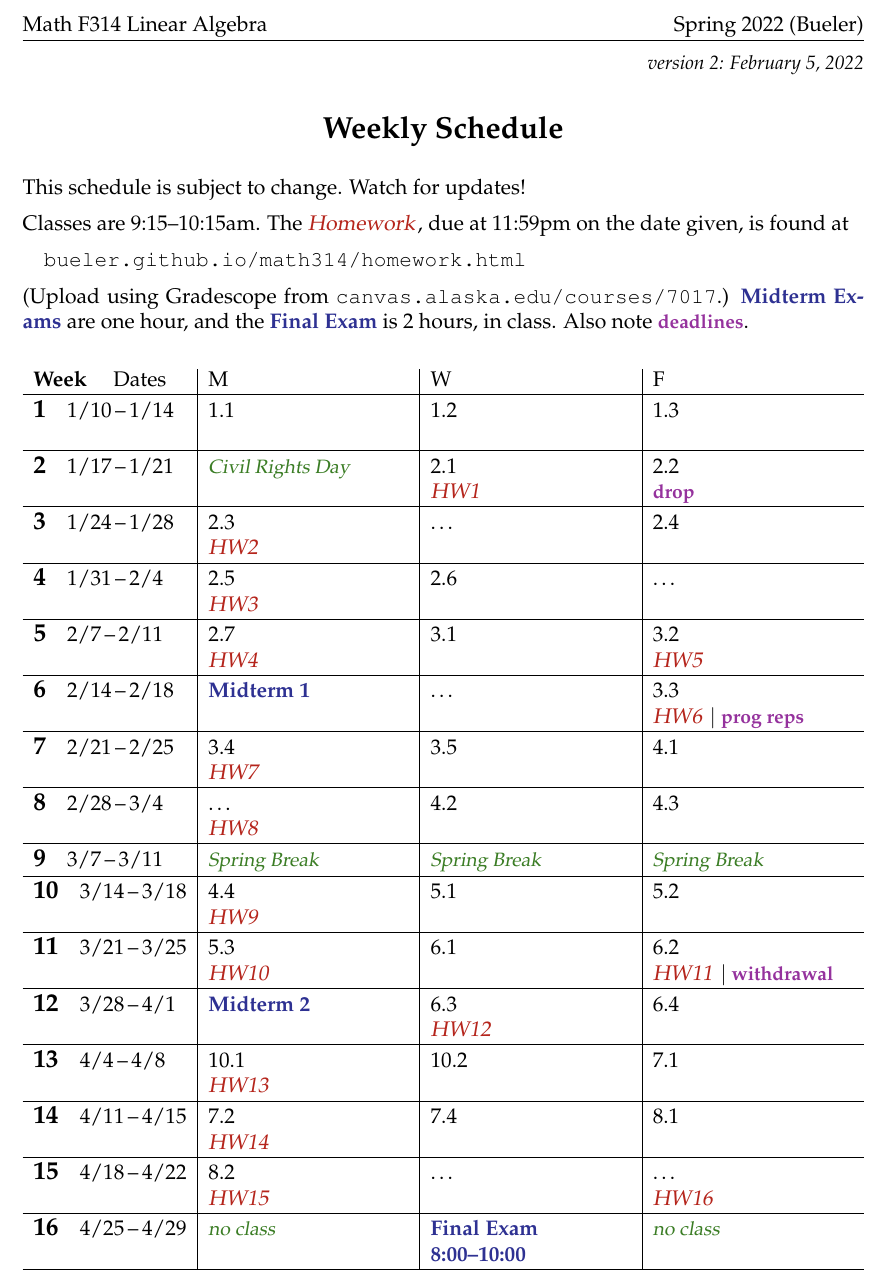
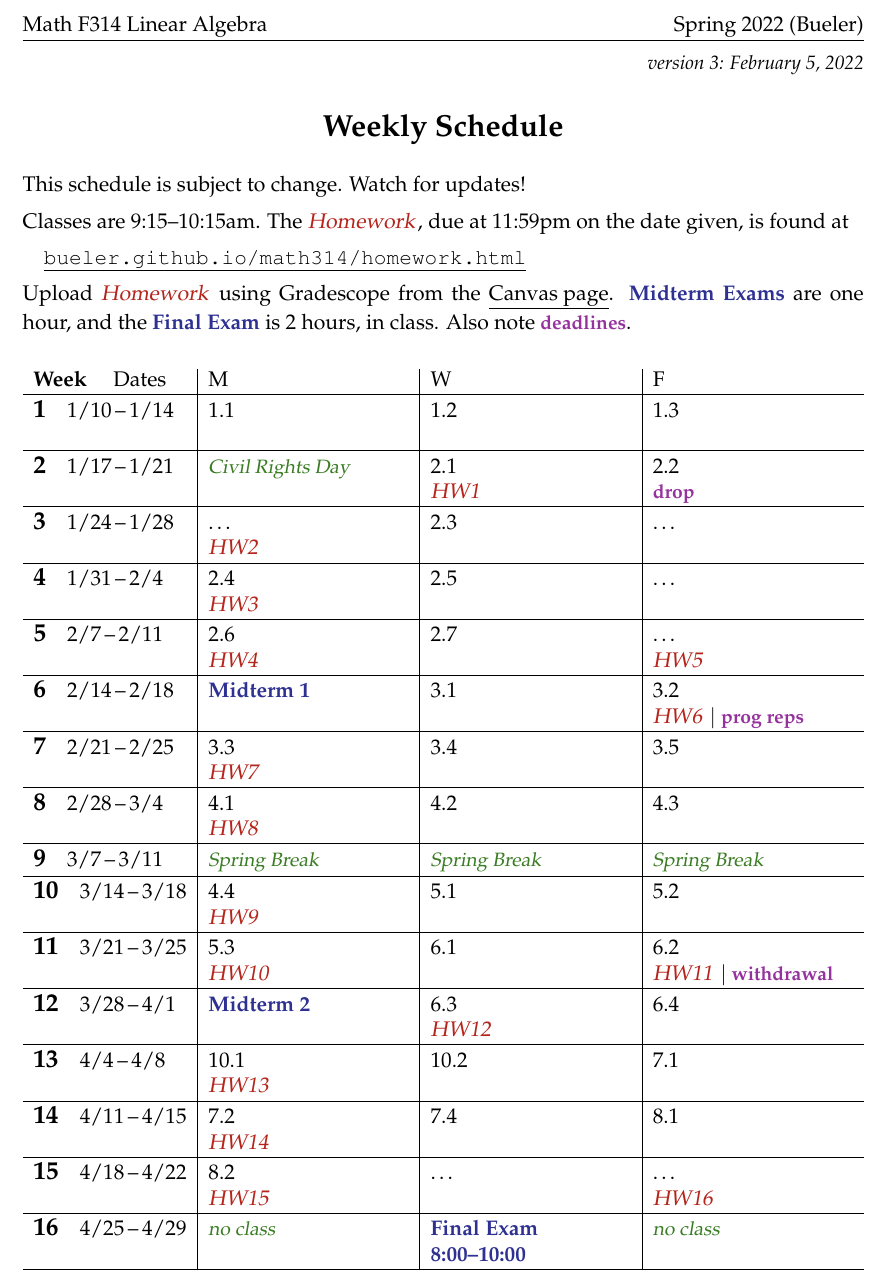
Before and after one commit to bueler/math314, a LaTeX document (assets/general/schedule.tex): part of the page, cut so that both start at the same text. Compiled offline with pdfLaTeX.

Commit message:
Update schedule to reflect sections covered.

```diff
--- a/assets/general/schedule.tex
+++ b/assets/general/schedule.tex
@@ -42,7 +42,7 @@
 
 
 \begin{document}
-\hfill \small \emph{version 2: \today} \normalsize
+\hfill \small \emph{version 3: \today} \normalsize
 
 \bigskip\bigskip
 \centerline{\Large \textbf{Weekly Schedule}}
@@ -52,9 +52,9 @@ This schedule is subject to change.  Watch for updates!
 
 Classes are 9:15--10:15am.  The \due{Homework}, due at 11:59pm on the date given, is found at
 
- \quad \href{https://bueler.github.io/math314/homework.html}{\texttt{bueler.github.io/math314/homework.html}}
+ \quad \href{https://bueler.github.io/math314/homework.html}{\underline{\texttt{bueler.github.io/math314/homework.html}}}
 
-(Upload using Gradescope from \href{https://canvas.alaska.edu/courses/7017}{\texttt{canvas.alaska.edu/courses/7017}}.)  \ee{Midterm Exams} are one hour, and the \ee{Final Exam} is 2 hours, in class.  Also note \dl{deadlines}.
+Upload \due{Homework} using Gradescope from the \href{https://canvas.alaska.edu/courses/7017}{\underline{Canvas page}}.  \ee{Midterm Exams} are one hour, and the \ee{Final Exam} is 2 hours, in class.  Also note \dl{deadlines}.
 
 \bigskip
 
@@ -64,17 +64,17 @@ Classes are 9:15--10:15am.  The \due{Homework}, due at 11:59pm on the date given
 
 \wkday{2}{1/17}{1/21}  & \vac{Civil Rights Day} & 2.1 \par \due{HW1} & 2.2 \par \dl{drop} \\ \hline
 
-\wkday{3}{1/24}{1/28}  & 2.3 \par \due{HW2} & \dots & 2.4 \\ \hline
+\wkday{3}{1/24}{1/28}  & \dots \par \due{HW2} & 2.3 & \dots \\ \hline
 
-\wkday{4}{1/31}{2/4}   & 2.5 \par \due{HW3} & 2.6 & \dots \\ \hline
+\wkday{4}{1/31}{2/4}   & 2.4 \par \due{HW3} & 2.5 & \dots \\ \hline
 
-\wkday{5}{2/7}{2/11}   & 2.7 \par \due{HW4} & 3.1 & 3.2 \par \due{HW5} \\ \hline
+\wkday{5}{2/7}{2/11}   & 2.6 \par \due{HW4} & 2.7 & \dots \par \due{HW5} \\ \hline
 
-\wkday{6}{2/14}{2/18}  & \ee{Midterm 1} & \dots & 3.3 \par \due{HW6} $|$ \dl{prog reps} \\ \hline
+\wkday{6}{2/14}{2/18}  & \ee{Midterm 1} & 3.1 & 3.2 \par \due{HW6} $|$ \dl{prog reps} \\ \hline
 
-\wkday{7}{2/21}{2/25}  & 3.4 \par \due{HW7} & 3.5 & 4.1 \\ \hline
+\wkday{7}{2/21}{2/25}  & 3.3 \par \due{HW7} & 3.4 & 3.5 \\ \hline
 
-\wkday{8}{2/28}{3/4}   & \dots \par \due{HW8} & 4.2 & 4.3 \\ \hline
+\wkday{8}{2/28}{3/4}   & 4.1 \par \due{HW8} & 4.2 & 4.3 \\ \hline
 
 \wkday{9}{3/7}{3/11}   & \vac{Spring Break} & \vac{Spring Break} & \vac{Spring Break} \\ \hline
 
```
Also changed, not shown: assets/general/schedule.pdf.
